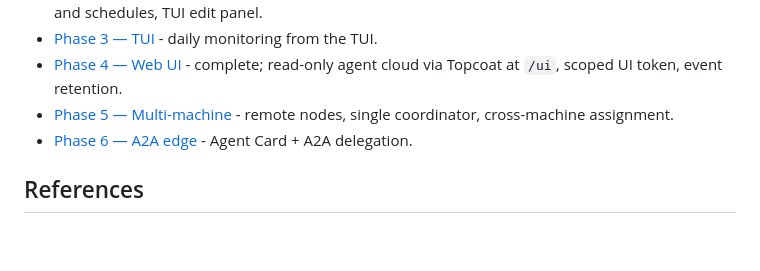
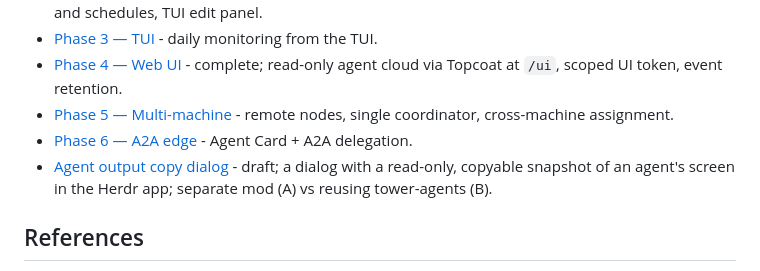
Before and after one commit to geoffjay/tower, a Markdown page: docs/knowledgebase/index.md, the part around the change. Rendered like a GitHub page; blank space fills up the shorter version.

```diff
--- a/docs/knowledgebase/index.md
+++ b/docs/knowledgebase/index.md
@@ -71,6 +71,7 @@ Wired agents: Claude Code via a SessionStart hook (`.claude/hooks/kb-inject.py`)
 * [Phase 4 — Web UI](plans/phase-4-web-ui.md) - complete; read-only agent cloud via Topcoat at `/ui`, scoped UI token, event retention.
 * [Phase 5 — Multi-machine](plans/phase-5-multi-machine.md) - remote nodes, single coordinator, cross-machine assignment.
 * [Phase 6 — A2A edge](plans/phase-6-a2a-edge.md) - Agent Card + A2A delegation.
+* [Agent output copy dialog](plans/agent-output-copy-dialog.md) - draft; a dialog with a read-only, copyable snapshot of an agent's screen in the Herdr app; separate mod (A) vs reusing tower-agents (B).
 
 ## References
 
```
Also changed, not shown: docs/knowledgebase/log.md (+1 -0 lines), 1 other file.
